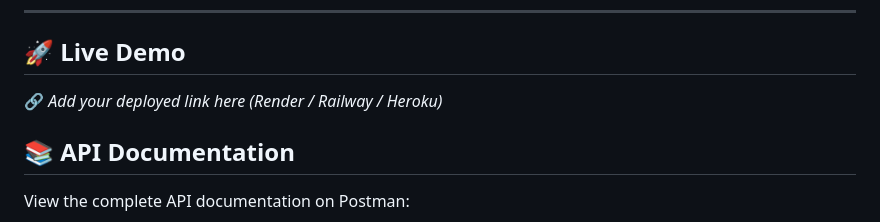
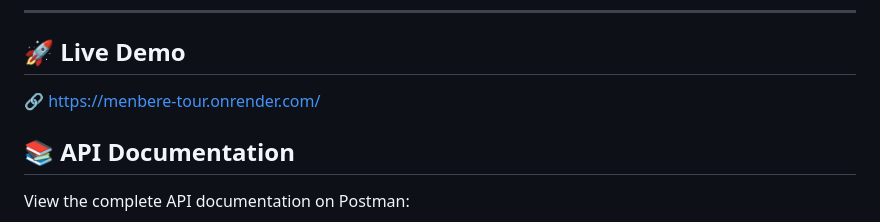
Before and after one commit to Natnael-74/MENBERE-TOUR, a Markdown page: README.md, the part around the change. Drawn GitHub-style.

Commit message:
Update live demo link in README

```diff
--- a/README.md
+++ b/README.md
@@ -16,7 +16,7 @@ The platform allows users to explore tours, book securely online, leave reviews,
 
 ## 🚀 Live Demo
 
-🔗 _Add your deployed link here (Render / Railway / Heroku)_
+🔗 https://menbere-tour.onrender.com/
 
 ## 📚 API Documentation
 
```
